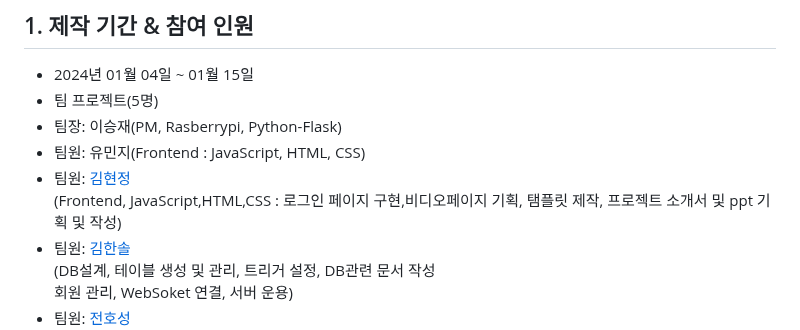
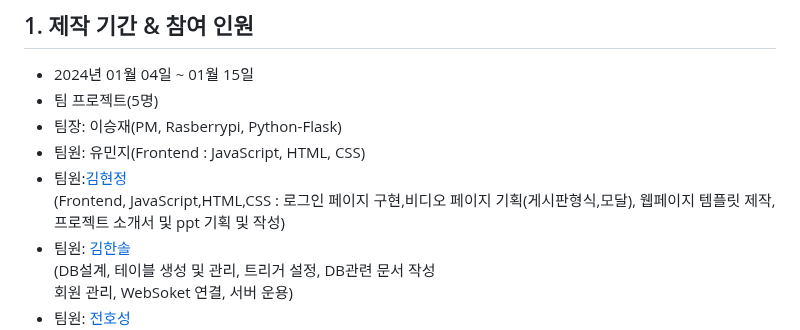
Before and after one commit to 2023-SMHRD-KDT-IOT-4/Bello, a Markdown page: README.md, the part around the change. Drawn GitHub-style.

Commit message:
Update README.md
역할 소개부분 수정2

```diff
--- a/README.md
+++ b/README.md
@@ -10,7 +10,7 @@
 - 팀 프로젝트(5명)
 - 팀장: 이승재(PM, Rasberrypi, Python-Flask)
 - 팀원: 유민지(Frontend : JavaScript, HTML, CSS)
-- 팀원:<a href="https://github.com/lamruth"> 김현정</a><br>(Frontend, JavaScript,HTML,CSS : 로그인 페이지 구현,비디오페이지 기획, 탬플릿 제작, 프로젝트 소개서 및 ppt 기획 및 작성)
+- 팀원:<a href="https://github.com/lamruth/portfolio">김현정</a><br>(Frontend, JavaScript,HTML,CSS : 로그인 페이지 구현,비디오 페이지 기획(게시판형식,모달), 웹페이지 템플릿 제작, 프로젝트 소개서 및 ppt 기획 및 작성)
 - 팀원: <a href="https://github.com/1SSoll2/HSKimPF">김한솔</a><br>(DB설계, 테이블 생성 및 관리, 트리거 설정, DB관련 문서 작성<br>
 회원 관리, WebSoket 연결, 서버 운용)
 - 팀원: <a href="https://github.com/hosungjoun">전호성</a><br>(Back-end, Spring: 회원 관리 및 관련기능 구현, websocket 구현,<br>
```
